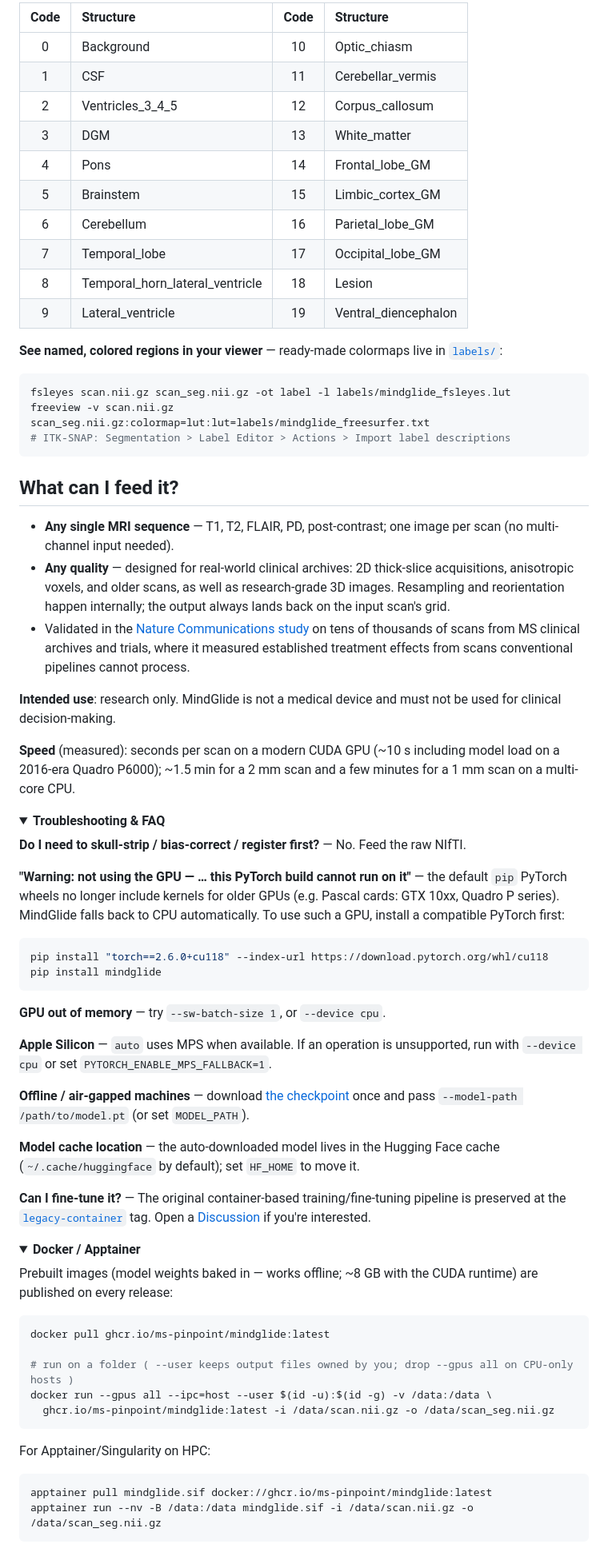
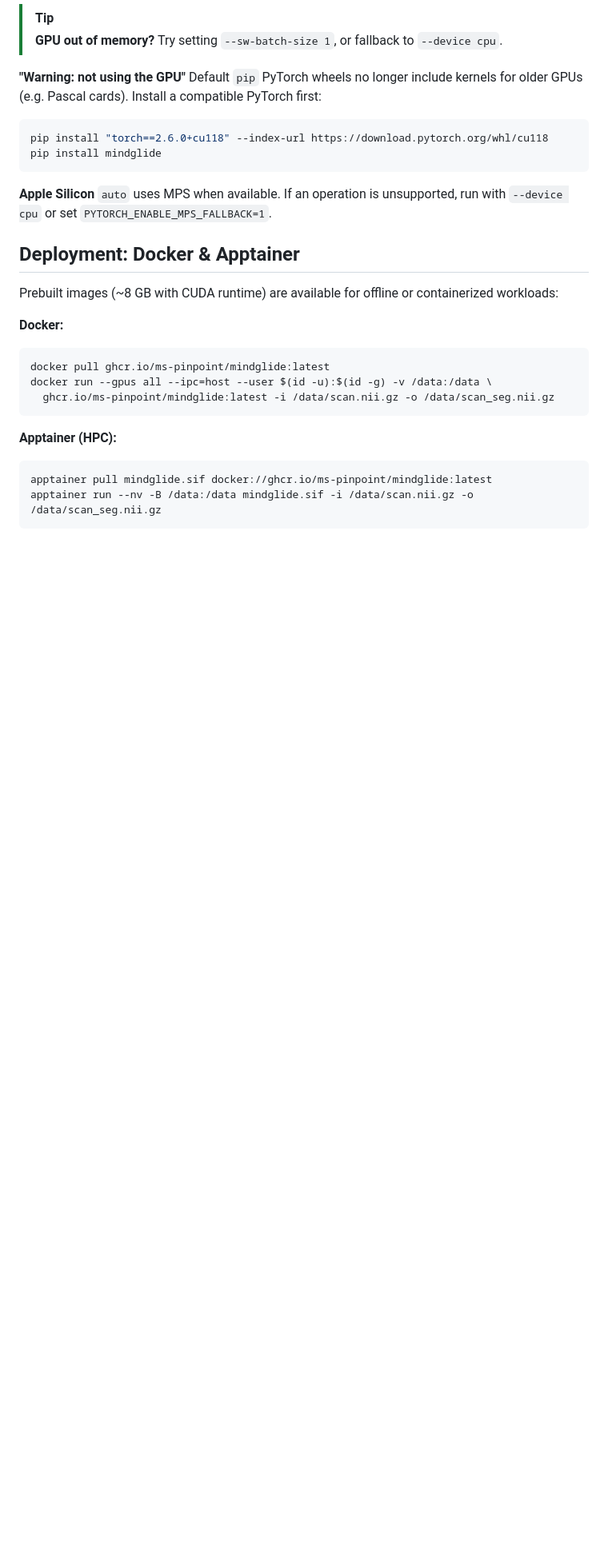
Before and after one commit to MS-PINPOINT/mindGlide, a Markdown page: README.md, the part around one of its changes. Shown at 80% size. Drawn GitHub-style; folded sections open; blank space fills up the shorter version.

````diff
--- a/README.md
+++ b/README.md
@@ -120,98 +88,29 @@ lesions = df[df.Region_Name == "Lesion"]     # e.g. lesion volume per scan
 
-| Code | Structure                       | Code | Structure                 |
-|:----:|:--------------------------------|:----:|:--------------------------|
-| 0    | Background                      | 10   | Optic_chiasm              |
-| 1    | CSF                             | 11   | Cerebellar_vermis         |
-| 2    | Ventricles_3_4_5                | 12   | Corpus_callosum           |
-| 3    | DGM                             | 13   | White_matter              |
-| 4    | Pons                            | 14   | Frontal_lobe_GM           |
-| 5    | Brainstem                       | 15   | Limbic_cortex_GM          |
-| 6    | Cerebellum                      | 16   | Parietal_lobe_GM          |
-| 7    | Temporal_lobe                   | 17   | Occipital_lobe_GM         |
-| 8    | Temporal_horn_lateral_ventricle | 18   | Lesion                    |
-| 9    | Lateral_ventricle               | 19   | Ventral_diencephalon      |
+> [!TIP]
+> **GPU out of memory?** Try setting `--sw-batch-size 1`, or fallback to `--device cpu`.
 
-**See named, colored regions in your viewer** — ready-made colormaps live in
-[`labels/`](labels/):
-
-```bash
-fsleyes scan.nii.gz scan_seg.nii.gz -ot label -l labels/mindglide_fsleyes.lut
-freeview -v scan.nii.gz scan_seg.nii.gz:colormap=lut:lut=labels/mindglide_freesurfer.txt
-# ITK-SNAP: Segmentation > Label Editor > Actions > Import label descriptions
-```
-
-## What can I feed it?
-
-- **Any single MRI sequence** — T1, T2, FLAIR, PD, post-contrast; one image per
-  scan (no multi-channel input needed).
-- **Any quality** — designed for real-world clinical archives: 2D thick-slice
-  acquisitions, anisotropic voxels, and older scans, as well as research-grade
-  3D images. Resampling and reorientation happen internally; the output always
-  lands back on the input scan's grid.
-- Validated in the [Nature Communications study](https://www.nature.com/articles/s41467-025-58274-8)
-  on tens of thousands of scans from MS clinical archives and trials, where it
-  measured established treatment effects from scans conventional pipelines
-  cannot process.
-
-**Intended use**: research only. MindGlide is not a medical device and must not
-be used for clinical decision-making.
-
-**Speed** (measured): seconds per scan on a modern CUDA GPU (~10 s including
-model load on a 2016-era Quadro P6000); ~1.5 min for a 2 mm scan and a few
-minutes for a 1 mm scan on a multi-core CPU.
-
-<details>
-<summary><strong>Troubleshooting & FAQ</strong></summary>
-
-**Do I need to skull-strip / bias-correct / register first?** — No. Feed the
-raw NIfTI.
-
-**"Warning: not using the GPU — … this PyTorch build cannot run on it"** —
-the default `pip` PyTorch wheels no longer include kernels for older GPUs
-(e.g. Pascal cards: GTX 10xx, Quadro P series). MindGlide falls back to CPU
-automatically. To use such a GPU, install a compatible PyTorch first:
-
+**"Warning: not using the GPU"**
+Default `pip` PyTorch wheels no longer include kernels for older GPUs (e.g. Pascal cards). Install a compatible PyTorch first:
 ```bash
 pip install "torch==2.6.0+cu118" --index-url https://download.pytorch.org/whl/cu118
 pip install mindglide
 ```
 
-**GPU out of memory** — try `--sw-batch-size 1`, or `--device cpu`.
+**Apple Silicon**
+`auto` uses MPS when available. If an operation is unsupported, run with `--device cpu` or set `PYTORCH_ENABLE_MPS_FALLBACK=1`.
 
-**Apple Silicon** — `auto` uses MPS when available. If an operation is
-unsupported, run with `--device cpu` or set `PYTORCH_ENABLE_MPS_FALLBACK=1`.
+## Deployment: Docker & Apptainer
 
-**Offline / air-gapped machines** — download
-[the checkpoint](https://huggingface.co/MS-PINPOINT/mindglide/tree/main) once
-and pass `--model-path /path/to/model.pt` (or set `MODEL_PATH`).
+Prebuilt images (~8 GB with CUDA runtime) are available for offline or containerized workloads:
 
-**Model cache location** — the auto-downloaded model lives in the Hugging Face
-cache (`~/.cache/huggingface` by default); set `HF_HOME` to move it.
-
-**Can I fine-tune it?** — The original container-based training/fine-tuning
-pipeline is preserved at the
-[`legacy-container`](https://github.com/MS-PINPOINT/mindGlide/tree/legacy-container)
-tag. Open a [Discussion](https://github.com/MS-PINPOINT/mindGlide/discussions)
-if you're interested.
-
-</details>
-
-<details>
-<summary><strong>Docker / Apptainer</strong></summary>
-
-Prebuilt images (model weights baked in — works offline; ~8 GB with the CUDA
-runtime) are published on every release:
-
+**Docker:**
 ```bash
 docker pull ghcr.io/ms-pinpoint/mindglide:latest
-
-# run on a folder ( --user keeps output files owned by you; drop --gpus all on CPU-only hosts )
 docker run --gpus all --ipc=host --user $(id -u):$(id -g) -v /data:/data \
   ghcr.io/ms-pinpoint/mindglide:latest -i /data/scan.nii.gz -o /data/scan_seg.nii.gz
 ```
 
-For Apptainer/Singularity on HPC:
-
+**Apptainer (HPC):**
 ```bash
 apptainer pull mindglide.sif docker://ghcr.io/ms-pinpoint/mindglide:latest
 apptainer run --nv -B /data:/data mindglide.sif -i /data/scan.nii.gz -o /data/scan_seg.nii.gz
````
Also changed, not shown: other parts of README.md (+52 -115 lines).
